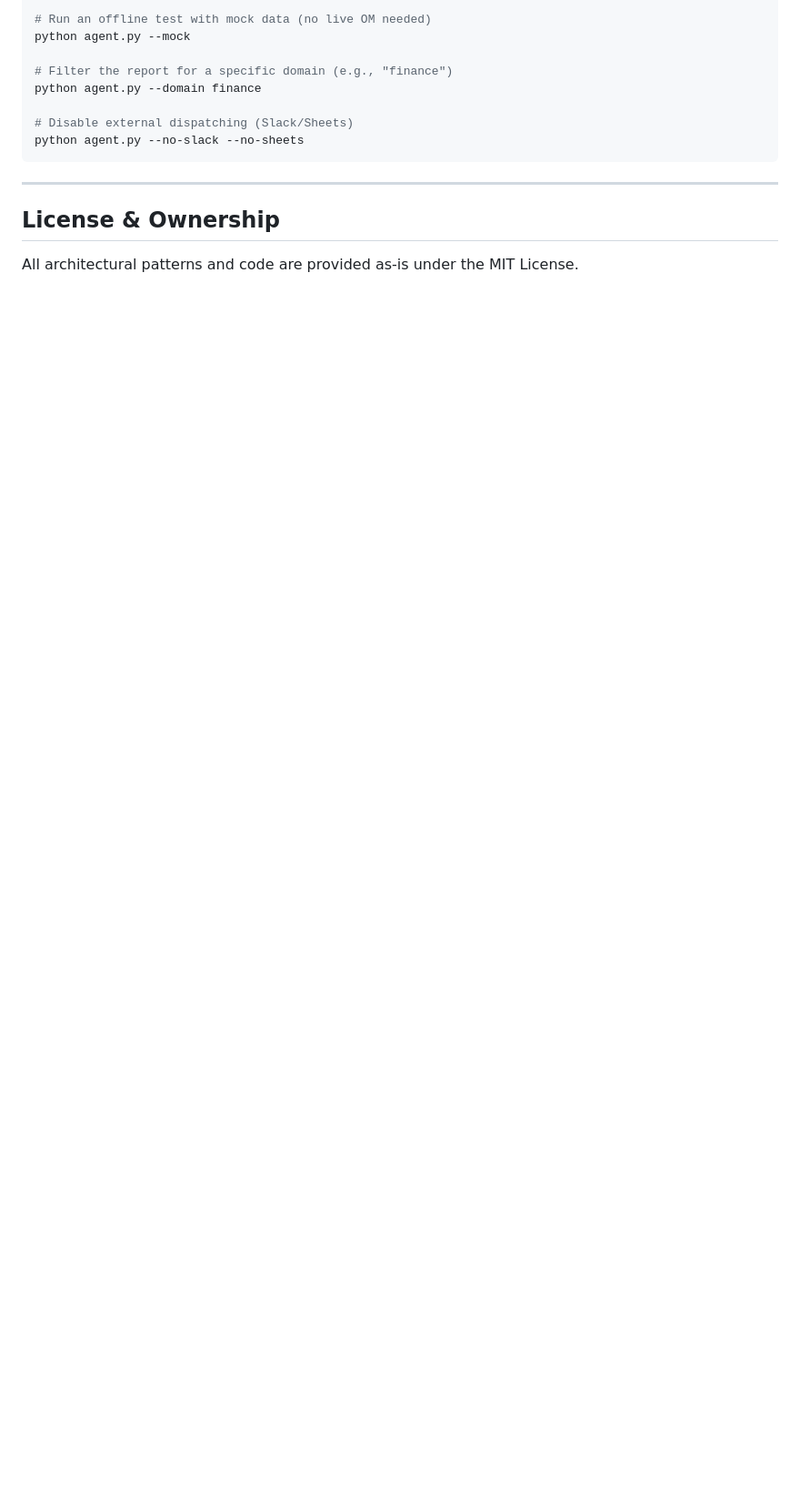
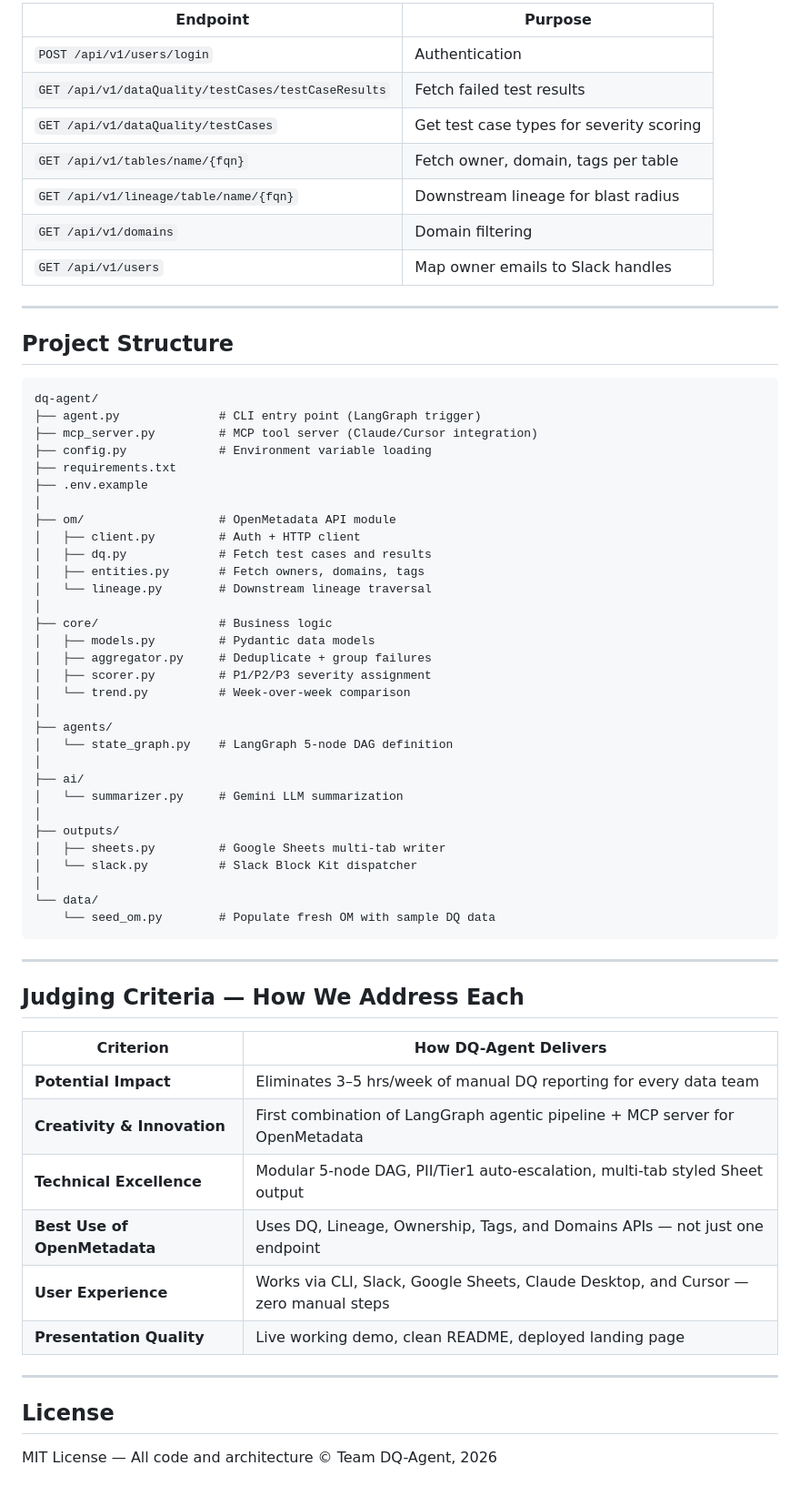
Before and after one commit to Photon079/Openmetaadatahack, a Markdown page: README.md, the part around one of its changes. Shown at 91% size. Rendered like a GitHub page; blank space fills up the shorter version.

````diff
--- a/README.md
+++ b/README.md
@@ -164,15 +212,67 @@ python agent.py
 
-# Run an offline test with mock data (no live OM needed)
-python agent.py --mock
+| Endpoint | Purpose |
+|---|---|
+| `POST /api/v1/users/login` | Authentication |
+| `GET /api/v1/dataQuality/testCases/testCaseResults` | Fetch failed test results |
+| `GET /api/v1/dataQuality/testCases` | Get test case types for severity scoring |
+| `GET /api/v1/tables/name/{fqn}` | Fetch owner, domain, tags per table |
+| `GET /api/v1/lineage/table/name/{fqn}` | Downstream lineage for blast radius |
+| `GET /api/v1/domains` | Domain filtering |
+| `GET /api/v1/users` | Map owner emails to Slack handles |
 
-# Filter the report for a specific domain (e.g., "finance")
-python agent.py --domain finance
+---
 
-# Disable external dispatching (Slack/Sheets)
-python agent.py --no-slack --no-sheets
+## Project Structure
+
+```
+dq-agent/
+├── agent.py              # CLI entry point (LangGraph trigger)
+├── mcp_server.py         # MCP tool server (Claude/Cursor integration)
+├── config.py             # Environment variable loading
+├── requirements.txt
+├── .env.example
+│
+├── om/                   # OpenMetadata API module
+│   ├── client.py         # Auth + HTTP client
+│   ├── dq.py             # Fetch test cases and results
+│   ├── entities.py       # Fetch owners, domains, tags
+│   └── lineage.py        # Downstream lineage traversal
+│
+├── core/                 # Business logic
+│   ├── models.py         # Pydantic data models
+│   ├── aggregator.py     # Deduplicate + group failures
+│   ├── scorer.py         # P1/P2/P3 severity assignment
+│   └── trend.py          # Week-over-week comparison
+│
+├── agents/
+│   └── state_graph.py    # LangGraph 5-node DAG definition
+│
+├── ai/
+│   └── summarizer.py     # Gemini LLM summarization
+│
+├── outputs/
+│   ├── sheets.py         # Google Sheets multi-tab writer
+│   └── slack.py          # Slack Block Kit dispatcher
+│
+└── data/
+    └── seed_om.py        # Populate fresh OM with sample DQ data
 ```
 
 ---
 
-## License & Ownership
-All architectural patterns and code are provided as-is under the MIT License.
+## Judging Criteria — How We Address Each
+
+| Criterion | How DQ-Agent Delivers |
+|---|---|
+| **Potential Impact** | Eliminates 3–5 hrs/week of manual DQ reporting for every data team |
+| **Creativity & Innovation** | First combination of LangGraph agentic pipeline + MCP server for OpenMetadata |
+| **Technical Excellence** | Modular 5-node DAG, PII/Tier1 auto-escalation, multi-tab styled Sheet output |
+| **Best Use of OpenMetadata** | Uses DQ, Lineage, Ownership, Tags, and Domains APIs — not just one endpoint |
+| **User Experience** | Works via CLI, Slack, Google Sheets, Claude Desktop, and Cursor — zero manual steps |
+| **Presentation Quality** | Live working demo, clean README, deployed landing page |
+
+---
+
+## License
+
+MIT License — All code and architecture © Team DQ-Agent, 2026
````
Also changed, not shown: other parts of README.md (+144 -96 lines).
